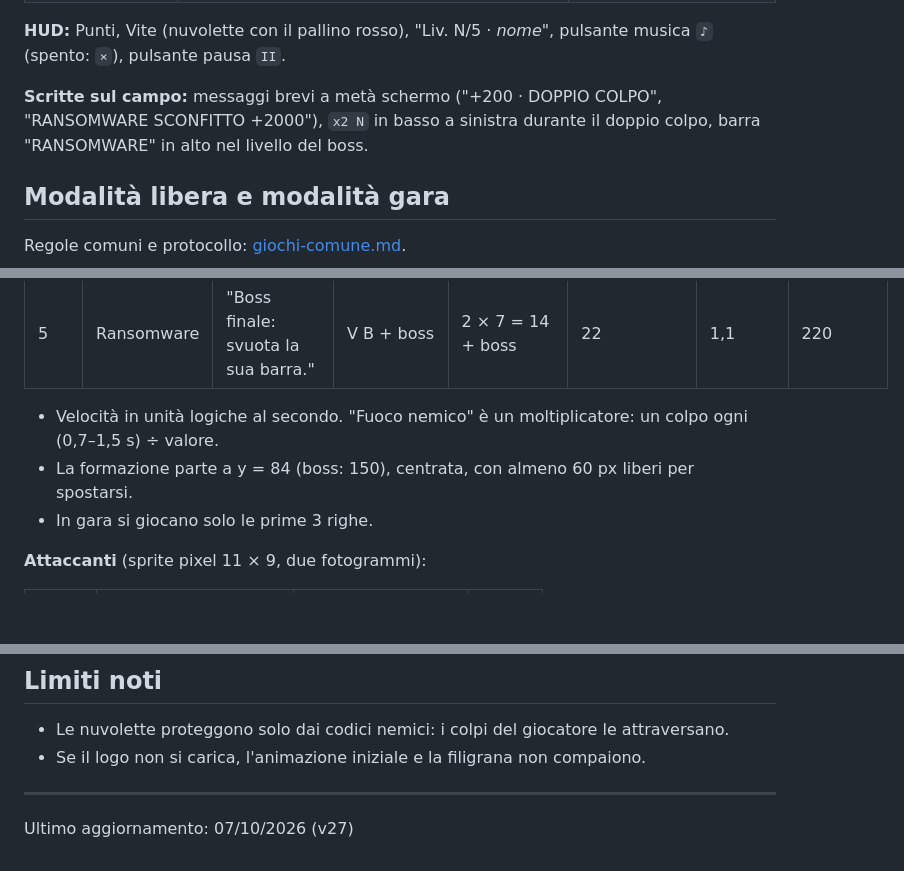
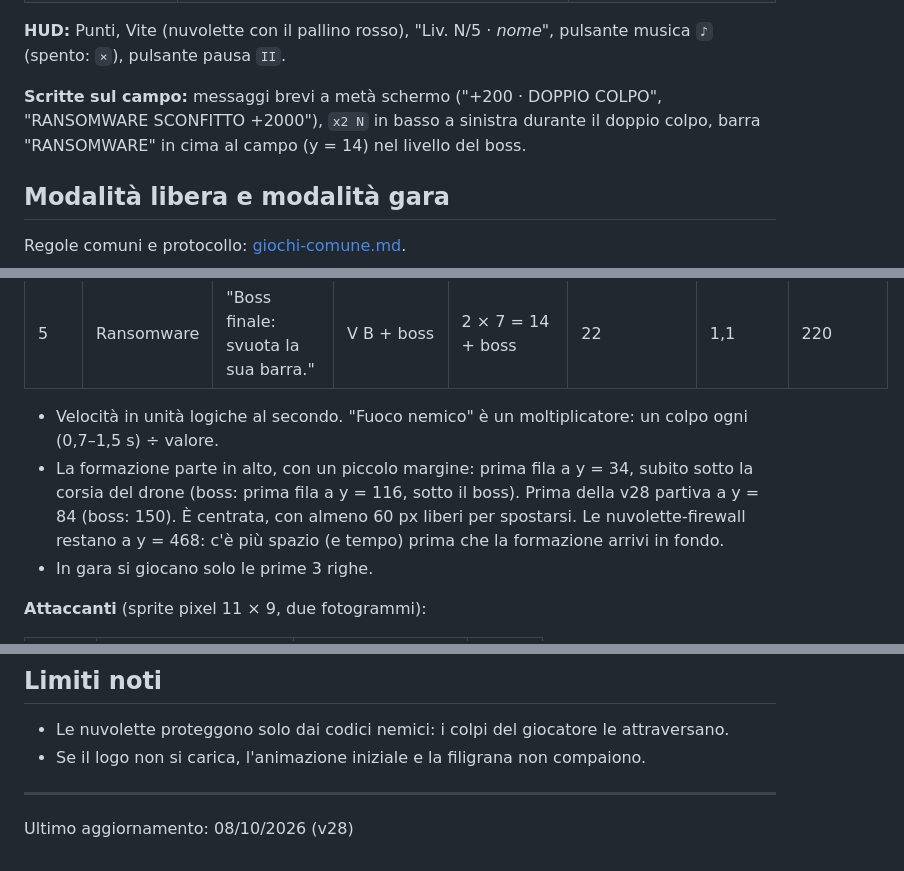
Before and after one commit to marraliEfuture/efuture_games, a Markdown page: docs/specifiche/gioco-inncloud.md, 3 parts joined by grey strips. GitHub-like rendering; blank space fills up the shorter version.

```diff
--- a/docs/specifiche/gioco-inncloud.md
+++ b/docs/specifiche/gioco-inncloud.md
@@ -36,7 +36,7 @@ Sparatutto nello stile di Space Invaders. Il giocatore guida la nuvola di Innclo
 
 **HUD:** Punti, Vite (nuvolette con il pallino rosso), "Liv. N/5 · *nome*", pulsante musica `♪` (spento: `×`), pulsante pausa `II`.
 
-**Scritte sul campo:** messaggi brevi a metà schermo ("+200 · DOPPIO COLPO", "RANSOMWARE SCONFITTO +2000"), `x2 N` in basso a sinistra durante il doppio colpo, barra "RANSOMWARE" in alto nel livello del boss.
+**Scritte sul campo:** messaggi brevi a metà schermo ("+200 · DOPPIO COLPO", "RANSOMWARE SCONFITTO +2000"), `x2 N` in basso a sinistra durante il doppio colpo, barra "RANSOMWARE" in cima al campo (y = 14) nel livello del boss.
 
 ## Modalità libera e modalità gara
 
@@ -69,7 +69,7 @@ Campo logico 360 × 600. La nuvola sta a y = 548; le 4 nuvolette-firewall a y =
 | 5 | Ransomware | "Boss finale: svuota la sua barra." | V B + boss | 2 × 7 = 14 + boss | 22 | 1,1 | 220 |
 
 - Velocità in unità logiche al secondo. "Fuoco nemico" è un moltiplicatore: un colpo ogni (0,7–1,5 s) ÷ valore.
-- La formazione parte a y = 84 (boss: 150), centrata, con almeno 60 px liberi per spostarsi.
+- La formazione parte in alto, con un piccolo margine: prima fila a y = 34, subito sotto la corsia del drone (boss: prima fila a y = 116, sotto il boss). Prima della v28 partiva a y = 84 (boss: 150). È centrata, con almeno 60 px liberi per spostarsi. Le nuvolette-firewall restano a y = 468: c'è più spazio (e tempo) prima che la formazione arrivi in fondo.
 - In gara si giocano solo le prime 3 righe.
 
 **Attaccanti** (sprite pixel 11 × 9, due fotogrammi):
@@ -153,4 +157,4 @@ Effetti sintetizzati con Web Audio (nessun file audio): colpo, abbattimento, mar
 - Se il logo non si carica, l'animazione iniziale e la filigrana non compaiono.
 
 ---
-Ultimo aggiornamento: 07/10/2026 (v27)
+Ultimo aggiornamento: 08/10/2026 (v28)
```
Also changed, not shown: other parts of docs/specifiche/gioco-inncloud.md (+17 -13 lines), docs/specifiche/giochi-comune.md (+3 -3 lines).
